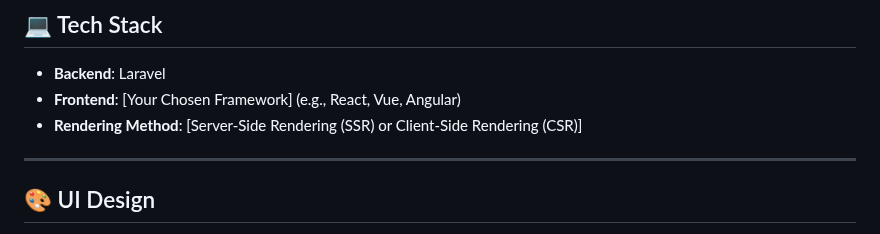
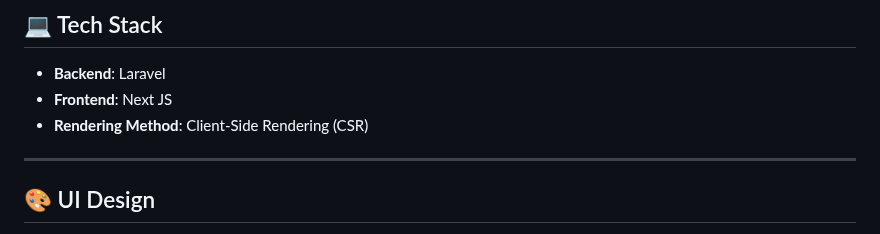
Before and after one commit to mashrur-rahman-fahim/StrategicDefenseOps, a Markdown page: README.md, the part around the change. Rendered like a GitHub page.

```diff
--- a/README.md
+++ b/README.md
@@ -48,8 +48,8 @@ The intended users of this application are defense operations teams, military co
 
 ## 💻 Tech Stack
 - **Backend**: Laravel
-- **Frontend**: [Your Chosen Framework] (e.g., React, Vue, Angular)
-- **Rendering Method**: [Server-Side Rendering (SSR) or Client-Side Rendering (CSR)]
+- **Frontend**: Next JS
+- **Rendering Method**: Client-Side Rendering (CSR)
 
 ---
 
```
